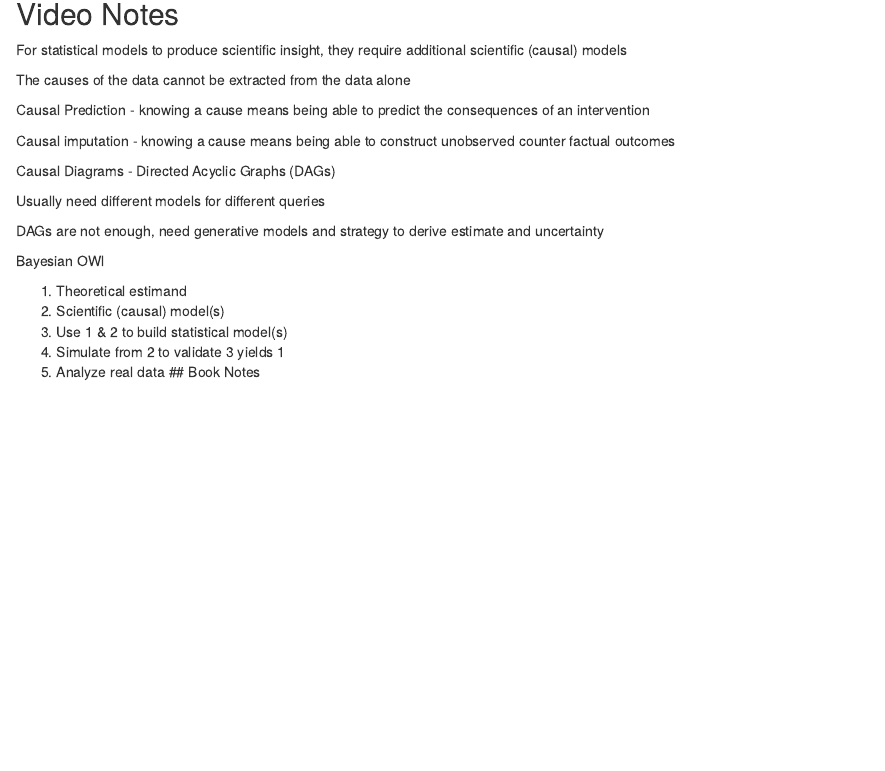
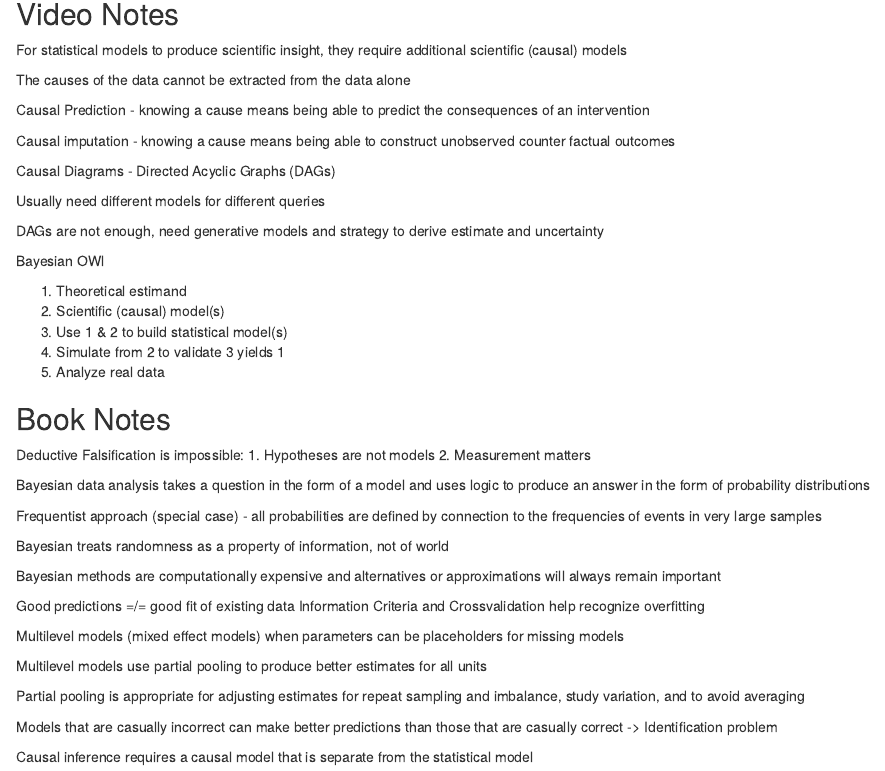
Before and after one commit to GC4502/Stat_Rethinking_2023, an R Markdown document (01_The_Golem_of_Prague.Rmd): the page in a window 1100 px wide, from 1080 px down. Rendered offline with R 4.5, knitr and Pandoc, with nearby package versions.

Commit message:
Added Book Notes

```diff
--- a/01_The_Golem_of_Prague.Rmd
+++ b/01_The_Golem_of_Prague.Rmd
@@ -52,4 +52,31 @@ Bayesian OWl
 3. Use 1 & 2 to build statistical model(s)
 4. Simulate from 2 to validate 3 yields 1
 5. Analyze real data
+
+
 ## Book Notes
+
+Deductive Falsification is impossible:
+1. Hypotheses are not models
+2. Measurement matters
+
+Bayesian data analysis takes a question in the form of a model and uses logic to produce an answer in the form of probability distributions
+
+Frequentist approach (special case) - all probabilities are defined by connection to the frequencies of events in very large samples
+
+Bayesian treats randomness as a property of information, not of world
+
+Bayesian methods are computationally expensive and alternatives or approximations will always remain important
+
+Good predictions =/= good fit of existing data
+Information Criteria and Crossvalidation help recognize overfitting
+
+Multilevel models (mixed effect models) when parameters can be placeholders for missing models
+
+Multilevel models use partial pooling to produce better estimates for all units
+
+Partial pooling is appropriate for adjusting estimates for repeat sampling and imbalance, study variation, and to avoid averaging
+
+Models that are casually incorrect can make better predictions than those that are casually correct -> Identification problem
+
+Causal inference requires a causal model that is separate from the statistical model
```
